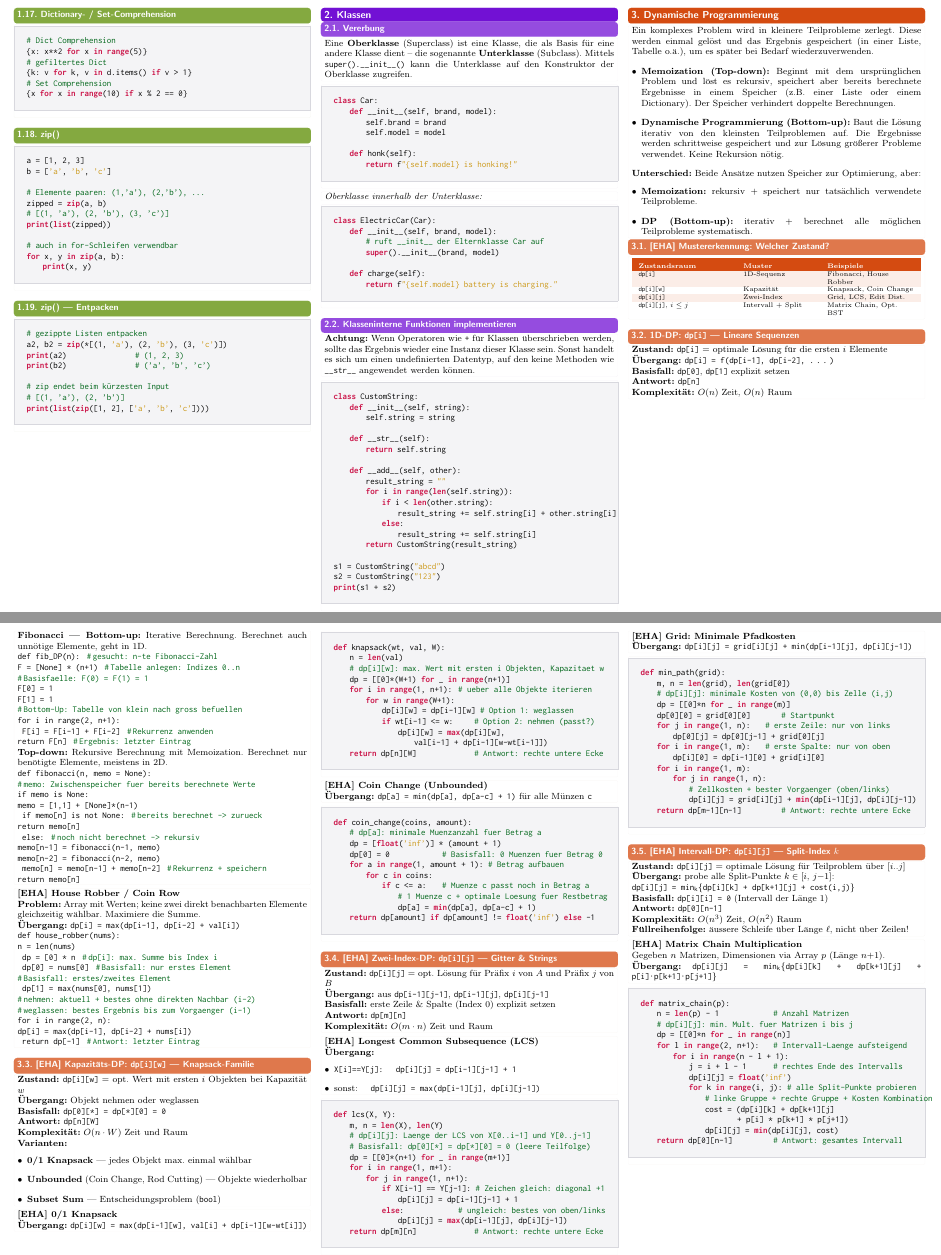
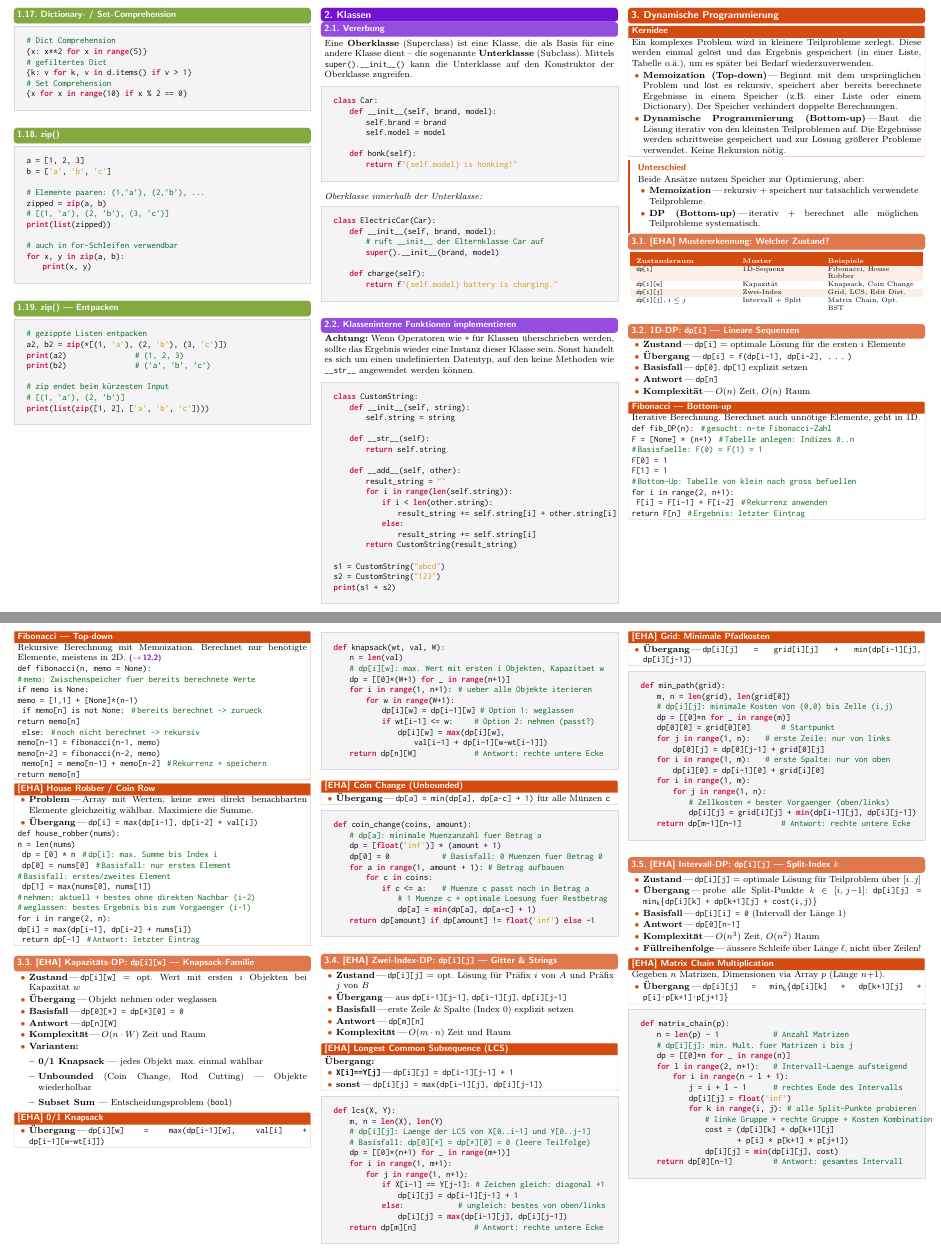
Before and after one commit to lhliddal/eth-informatik2-zsf-fs2026-hliddal, a LaTeX document (main.tex, which reads chapters/03_dynamische-programmierung.tex): two parts of pages 3 and 4 of 24, joined at a grey line, cut so that both start at the same text. Compiled offline with pdfLaTeX.

Commit message:
Rework Phase 3c-1: ch03 (DP) auf semantische Boxen
- Kernidee -> betitelte contentbox + factlist; Unterschied -> statementbox
- Mustererkennungs-Tabelle -> tablebox
- 4 Muster-Steckbriefe (Zustand/Uebergang/Basisfall/Antwort/Komplexitaet)
  -> factlist mit ZSFFact (manuelle \\-Umbrueche eliminiert)
- Problem-Boxen (House Robber, Knapsack, Coin Change, LCS, Grid,
  Matrix Chain) -> betitelte contentboxen mit Uebergangs-factlist
- Fibonacci in Bottom-up/Top-down-Boxen geteilt; ZSFref zu ch12
- textbf: 45 -> 5 (Rest: strukturelle Lead-ins)

Co-Authored-By: Claude Fable 5 <noreply@anthropic.com>

```diff
--- a/chapters/03_dynamische-programmierung.tex
+++ b/chapters/03_dynamische-programmierung.tex
@@ -17,24 +17,22 @@
 \section{Dynamische Programmierung}\label{sec:03-dynamische-programmierung}
 
 % --- Kernidee: DP-Prinzip und zwei Implementierungsansätze ---
-\begin{contentbox}
+\begin{contentbox}[Kernidee]
     Ein komplexes Problem wird in kleinere Teilprobleme zerlegt. Diese werden einmal gelöst und das Ergebnis gespeichert (in einer Liste, Tabelle o.ä.), um es später bei Bedarf wiederzuverwenden.
 
-\begin{itemize}
-    \item \textbf{Memoization (Top-down):}
-    Beginnt mit dem ursprünglichen Problem und löst es rekursiv, speichert aber bereits berechnete Ergebnisse in einem Speicher (z.B. einer Liste oder einem Dictionary). Der Speicher verhindert doppelte Berechnungen.
+\begin{factlist}
+\ZSFFact{Memoization (Top-down)}{Beginnt mit dem ursprünglichen Problem und löst es rekursiv, speichert aber bereits berechnete Ergebnisse in einem Speicher (z.B. einer Liste oder einem Dictionary). Der Speicher verhindert doppelte Berechnungen.}
+\ZSFFact{Dynamische Programmierung (Bottom-up)}{Baut die Lösung iterativ von den kleinsten Teilproblemen auf. Die Ergebnisse werden schrittweise gespeichert und zur Lösung größerer Probleme verwendet. Keine Rekursion nötig.}
+\end{factlist}
+\end{contentbox}
 
-    \item \textbf{Dynamische Programmierung (Bottom-up):}
-    Baut die Lösung iterativ von den kleinsten Teilproblemen auf. Die Ergebnisse werden schrittweise gespeichert und zur Lösung größerer Probleme verwendet. Keine Rekursion nötig.
-\end{itemize}
-
-\textbf{Unterschied:}
+\begin{statementbox}[Unterschied]
 Beide Ansätze nutzen Speicher zur Optimierung, aber:
-\begin{itemize}
-    \item \textbf{Memoization:} rekursiv + speichert nur tatsächlich verwendete Teilprobleme.
-    \item \textbf{DP (Bottom-up):} iterativ + berechnet alle möglichen Teilprobleme systematisch.
-\end{itemize}
-\end{contentbox}
+\begin{factlist}
+\ZSFFact{Memoization}{rekursiv + speichert nur tatsächlich verwendete Teilprobleme.}
+\ZSFFact{DP (Bottom-up)}{iterativ + berechnet alle möglichen Teilprobleme systematisch.}
+\end{factlist}
+\end{statementbox}
 
 
 % ============================================================
@@ -67,16 +65,18 @@ Beide Ansätze nutzen Speicher zur Optimierung, aber:
 
 % --- Muster-Steckbrief: Zustands- und Übergangsdefinition ---
 \begin{contentbox}
-\textbf{Zustand:} \texttt{dp[i]} = optimale Lösung für die ersten $i$ Elemente \\
-\textbf{Übergang:} \texttt{dp[i] = f(dp[i-1], dp[i-2], \ldots)} \\
-\textbf{Basisfall:} \texttt{dp[0]}, \texttt{dp[1]} explizit setzen \\
-\textbf{Antwort:} \texttt{dp[n]} \\
-\textbf{Komplexität:} $O(n)$ Zeit, $O(n)$ Raum
+\begin{factlist}
+\ZSFFact{Zustand}{\texttt{dp[i]} = optimale Lösung für die ersten $i$ Elemente}
+\ZSFFact{Übergang}{\texttt{dp[i] = f(dp[i-1], dp[i-2], \ldots)}}
+\ZSFFact{Basisfall}{\texttt{dp[0]}, \texttt{dp[1]} explizit setzen}
+\ZSFFact{Antwort}{\texttt{dp[n]}}
+\ZSFFact{Komplexität}{$O(n)$ Zeit, $O(n)$ Raum}
+\end{factlist}
 \end{contentbox}
 
 % --- Fibonacci: Bottom-up und Top-down (bestehend) ---
-\begin{contentbox}
-\textbf{Fibonacci — Bottom-up:} Iterative Berechnung. Berechnet auch unnötige Elemente, geht in 1D.
+\begin{contentbox}[Fibonacci — Bottom-up]
+Iterative Berechnung. Berechnet auch unnötige Elemente, geht in 1D.
 
 \CodeLine{def fib_DP(n):}[gesucht: n-te Fibonacci-Zahl]\\
 \CodeLine{F = [None] * (n+1)}[Tabelle anlegen: Indizes 0..n]\\
@@ -87,8 +87,10 @@ Beide Ansätze nutzen Speicher zur Optimierung, aber:
 \CodeLine{for i in range(2, n+1):}\\
 \CodeLine{    F[i] = F[i-1] + F[i-2]}[Rekurrenz anwenden]\\
 \CodeLine{return F[n]}[Ergebnis: letzter Eintrag]
+\end{contentbox}
 
-\textbf{Top-down:} Rekursive Berechnung mit Memoization. Berechnet nur benötigte Elemente, meistens in 2D.
+\begin{contentbox}[Fibonacci — Top-down]
+Rekursive Berechnung mit Memoization. Berechnet nur benötigte Elemente, meistens in 2D. \ZSFref{sec:12-dp-memoization}
 
 \CodeLine{def fibonacci(n, memo = None):}\\
 \OverlineComment{memo: Zwischenspeicher fuer bereits berechnete Werte}
@@ -105,10 +107,11 @@ Beide Ansätze nutzen Speicher zur Optimierung, aber:
 
 % --- [EHA] House Robber / Coin Row: 1D-DP mit Auswahlbedingung ---
 % [EHA] Exam Hliddal Addition
-\begin{contentbox}
-\textbf{[EHA] House Robber / Coin Row} \\
-\textbf{Problem:} Array mit Werten; keine zwei direkt benachbarten Elemente gleichzeitig wählbar. Maximiere die Summe. \\
-\textbf{Übergang:} \texttt{dp[i] = max(dp[i-1],\ dp[i-2] + val[i])}
+\begin{contentbox}[{[EHA] House Robber / Coin Row}]
+\begin{factlist}
+\ZSFFact{Problem}{Array mit Werten; keine zwei direkt benachbarten Elemente gleichzeitig wählbar. Maximiere die Summe.}
+\ZSFFact{Übergang}{\texttt{dp[i] = max(dp[i-1],\ dp[i-2] + val[i])}}
+\end{factlist}
 
 \CodeLine{def house_robber(nums):}\\
 \CodeLine{    n = len(nums)}\\
@@ -134,23 +137,26 @@ Beide Ansätze nutzen Speicher zur Optimierung, aber:
 
 % --- Muster-Steckbrief ---
 \begin{contentbox}
-\textbf{Zustand:} \texttt{dp[i][w]} = opt. Wert mit ersten $i$ Objekten bei Kapazität $w$ \\
-\textbf{Übergang:} Objekt nehmen oder weglassen \\
-\textbf{Basisfall:} \texttt{dp[0][*] = dp[*][0] = 0} \\
-\textbf{Antwort:} \texttt{dp[n][W]} \\
-\textbf{Komplexität:} $O(n \cdot W)$ Zeit und Raum \\
-\textbf{Varianten:}
-\begin{itemize}
-    \item \textbf{0/1 Knapsack} — jedes Objekt max.\ einmal wählbar
-    \item \textbf{Unbounded} (Coin Change, Rod Cutting) — Objekte wiederholbar
-    \item \textbf{Subset Sum} — Entscheidungsproblem (\texttt{bool})
-\end{itemize}
+\begin{factlist}
+\ZSFFact{Zustand}{\texttt{dp[i][w]} = opt. Wert mit ersten $i$ Objekten bei Kapazität $w$}
+\ZSFFact{Übergang}{Objekt nehmen oder weglassen}
+\ZSFFact{Basisfall}{\texttt{dp[0][*] = dp[*][0] = 0}}
+\ZSFFact{Antwort}{\texttt{dp[n][W]}}
+\ZSFFact{Komplexität}{$O(n \cdot W)$ Zeit und Raum}
+\item \textbf{Varianten:}
+    \begin{itemize}
+        \item \textbf{0/1 Knapsack} — jedes Objekt max.\ einmal wählbar
+        \item \textbf{Unbounded} (Coin Change, Rod Cutting) — Objekte wiederholbar
+        \item \textbf{Subset Sum} — Entscheidungsproblem (\texttt{bool})
+    \end{itemize}
+\end{factlist}
 \end{contentbox}
 
 % --- 0/1 Knapsack: jedes Objekt einmal; Übergang schaut auf i-1 ---
-\begin{contentbox}
-\textbf{[EHA] 0/1 Knapsack} \\
-\textbf{Übergang:} \texttt{dp[i][w] = max(dp[i-1][w],\ val[i] + dp[i-1][w-wt[i]])}
+\begin{contentbox}[{[EHA] 0/1 Knapsack}]
+\begin{factlist}
+\ZSFFact{Übergang}{\texttt{dp[i][w] = max(dp[i-1][w],\ val[i] + dp[i-1][w-wt[i]])}}
+\end{factlist}
 \end{contentbox}
 \begin{codebox}
 \begin{lstlisting}[style=CodeExpert]
@@ -201,21 +208,22 @@ def coin_change(coins, amount):
 
 % --- Muster-Steckbrief ---
 \begin{contentbox}
-\textbf{Zustand:} \texttt{dp[i][j]} = opt.\ Lösung für Präfix $i$ von $A$ und Präfix $j$ von $B$ \\
-\textbf{Übergang:} aus \texttt{dp[i-1][j-1]}, \texttt{dp[i-1][j]}, \texttt{dp[i][j-1]} \\
-\textbf{Basisfall:} erste Zeile \& Spalte (Index 0) explizit setzen \\
-\textbf{Antwort:} \texttt{dp[m][n]} \\
-\textbf{Komplexität:} $O(m \cdot n)$ Zeit und Raum
+\begin{factlist}
+\ZSFFact{Zustand}{\texttt{dp[i][j]} = opt.\ Lösung für Präfix $i$ von $A$ und Präfix $j$ von $B$}
+\ZSFFact{Übergang}{aus \texttt{dp[i-1][j-1]}, \texttt{dp[i-1][j]}, \texttt{dp[i][j-1]}}
+\ZSFFact{Basisfall}{erste Zeile \& Spalte (Index 0) explizit setzen}
+\ZSFFact{Antwort}{\texttt{dp[m][n]}}
+\ZSFFact{Komplexität}{$O(m \cdot n)$ Zeit und Raum}
+\end{factlist}
 \end{contentbox}
 
 % --- LCS: Übergang diagonal bei Match, sonst Max von links/oben ---
-\begin{contentbox}
-\textbf{[EHA] Longest Common Subsequence (LCS)} \\
+\begin{contentbox}[{[EHA] Longest Common Subsequence (LCS)}]
 \textbf{Übergang:}
-\begin{itemize}
-    \item \texttt{X[i]==Y[j]:} \quad \texttt{dp[i][j] = dp[i-1][j-1] + 1}
-    \item sonst: \quad \texttt{dp[i][j] = max(dp[i-1][j], dp[i][j-1])}
-\end{itemize}
+\begin{factlist}
+\ZSFFact{\texttt{X[i]==Y[j]}}{\texttt{dp[i][j] = dp[i-1][j-1] + 1}}
+\ZSFFact{sonst}{\texttt{dp[i][j] = max(dp[i-1][j], dp[i][j-1])}}
+\end{factlist}
 \end{contentbox}
 \begin{codebox}
 \begin{lstlisting}[style=CodeExpert]
@@ -235,9 +243,10 @@ def lcs(X, Y):
 \end{codebox}
 
 % --- Grid: Basisfälle erste Zeile/Spalte separat, dann 2D-Übergang ---
-\begin{contentbox}
-\textbf{[EHA] Grid: Minimale Pfadkosten} \\
-\textbf{Übergang:} \texttt{dp[i][j] = grid[i][j] + min(dp[i-1][j], dp[i][j-1])}
+\begin{contentbox}[{[EHA] Grid: Minimale Pfadkosten}]
+\begin{factlist}
+\ZSFFact{Übergang}{\texttt{dp[i][j] = grid[i][j] + min(dp[i-1][j], dp[i][j-1])}}
+\end{factlist}
 \end{contentbox}
 \begin{codebox}
 \begin{lstlisting}[style=CodeExpert]
```
Also changed, not shown: chapters/03_dynamische-programmierung.tex (35 more changed lines).
